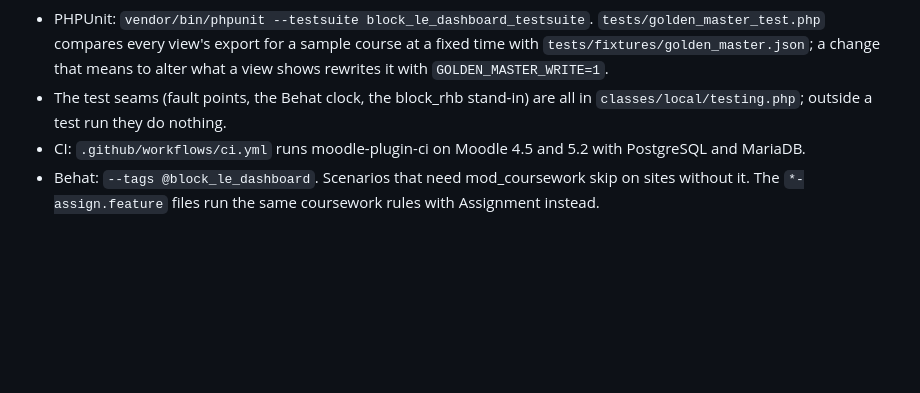
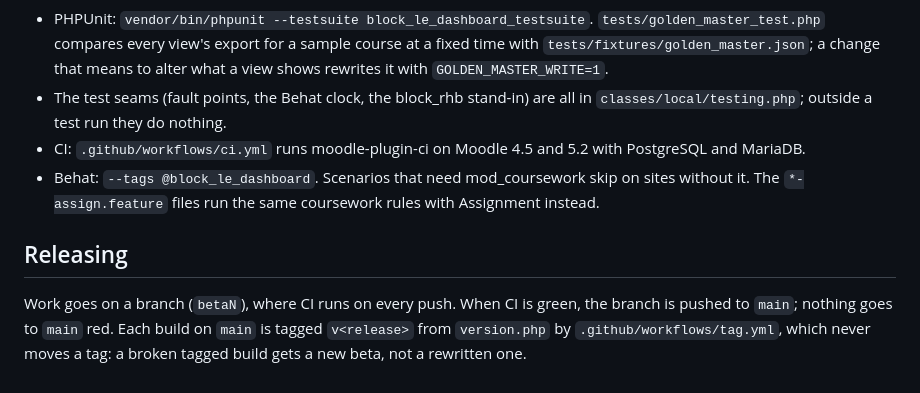
Before and after one commit to pd431/moodle_block_le_dashboard, a Markdown page: README.md, the part around the change. GitHub-like rendering; blank space fills up the shorter version.

Commit message:
README says how a build reaches main: CI green first, then the tag
Co-Authored-By: Claude Fable 5.1 <noreply@anthropic.com>
Claude-Session: https://claude.ai/code/session_01Ft83NsB62qym9fsSBKVk3T

```diff
--- a/README.md
+++ b/README.md
@@ -111,3 +111,9 @@ allowed.
   MariaDB.
 - Behat: `--tags @block_le_dashboard`. Scenarios that need mod_coursework skip on sites without
   it. The `*-assign.feature` files run the same coursework rules with Assignment instead.
+
+## Releasing
+
+Work goes on a branch (`betaN`), where CI runs on every push. When CI is green, the branch is pushed to `main`;
+nothing goes to `main` red. Each build on `main` is tagged `v<release>` from `version.php` by
+`.github/workflows/tag.yml`, which never moves a tag: a broken tagged build gets a new beta, not a rewritten one.
```
